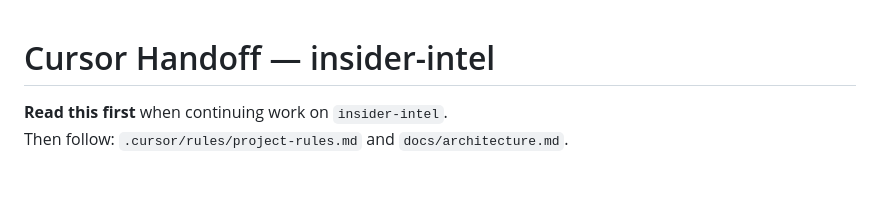
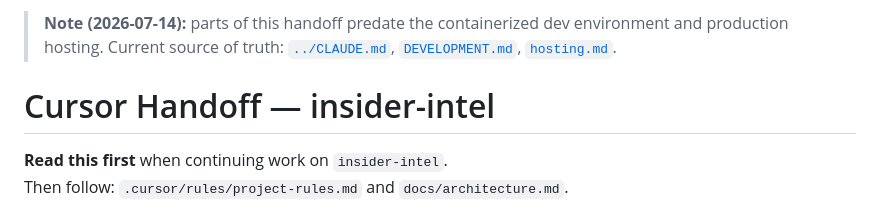
Before and after one commit to Scubber/insider-intel, a Markdown page: docs/CURSOR_HANDOFF.md, the part around the change. GitHub-like rendering; blank space fills up the shorter version.

```diff
--- a/docs/CURSOR_HANDOFF.md
+++ b/docs/CURSOR_HANDOFF.md
@@ -1,3 +1,8 @@
+> **Note (2026-07-14):** parts of this handoff predate the containerized dev
+> environment and production hosting. Current source of truth:
+> [`../CLAUDE.md`](../CLAUDE.md), [`DEVELOPMENT.md`](DEVELOPMENT.md),
+> [`hosting.md`](hosting.md).
+
 # Cursor Handoff — insider-intel
 
 **Read this first** when continuing work on `insider-intel`.
```
Also changed, not shown: CLAUDE.md (added, +91 -0 lines), README.md (+16 -4 lines).
